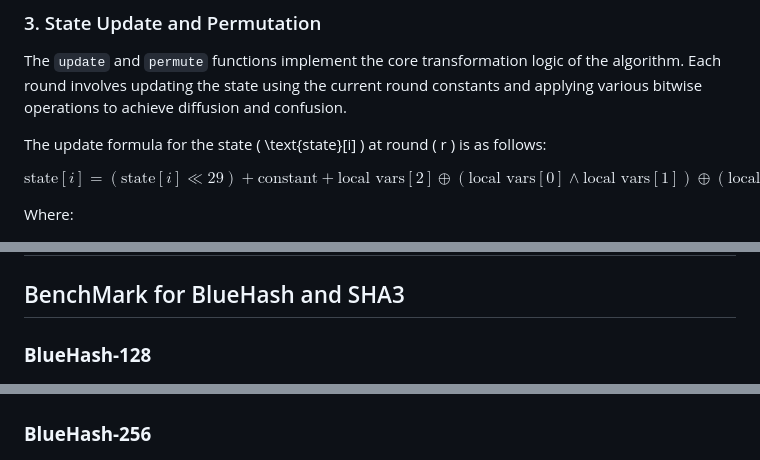
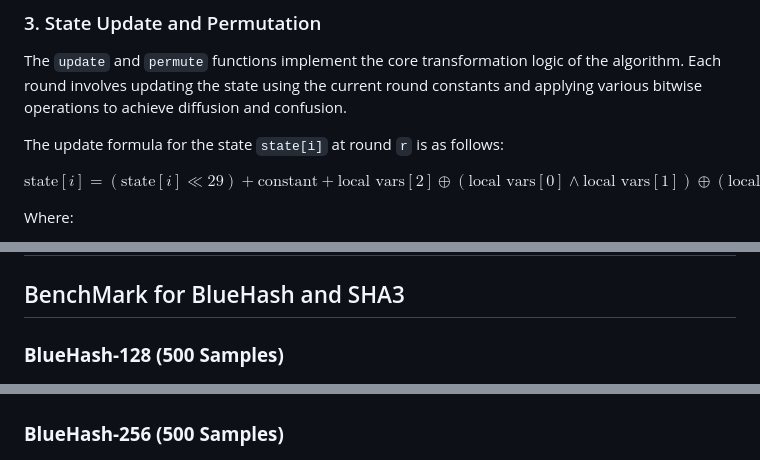
Before and after one commit to blueokanna/BlueHash, a Markdown page: README.md, 3 parts joined by grey strips. Drawn GitHub-style.

```diff
--- a/README.md
+++ b/README.md
@@ -62,7 +62,7 @@ This ensures that each round has a unique constant, enhancing the security and r
 
 The `update` and `permute` functions implement the core transformation logic of the algorithm. Each round involves updating the state using the current round constants and applying various bitwise operations to achieve diffusion and confusion.
 
-The update formula for the state \( \text{state}[i] \) at round \( r \) is as follows:
+The update formula for the state `state[i]` at round `r` is as follows:
 
 $$
 \text{state}[i] = \left( \text{state}[i] \ll 29 \right) + \text{constant} + \text{local\ vars}[2] \oplus \left( \text{local\ vars}[0] \land \text{local\ vars}[1] \right) \oplus \left( \text{local\ vars}[3] \gg 17 \right) \oplus \left( \text{constant} \ll 23 \right)
@@ -118,9 +118,9 @@ By adhering to these principles, **BlueHash** is designed to be a robust cryptog
 
 ## BenchMark for BlueHash and SHA3
 
-### **BlueHash-128**
+### **BlueHash-128 (500 Samples)**
 ![BlueHash-128](https://github.com/blueokanna/BlueHash/blob/main/compare_result/blue-128.png)
 
-### **BlueHash-256**
+### **BlueHash-256 (500 Samples)**
 ![BlueHash-256](https://github.com/blueokanna/BlueHash/blob/main/compare_result/blue-256.png)
 
```
Also changed, not shown: other parts of README.md (+4 -4 lines).
